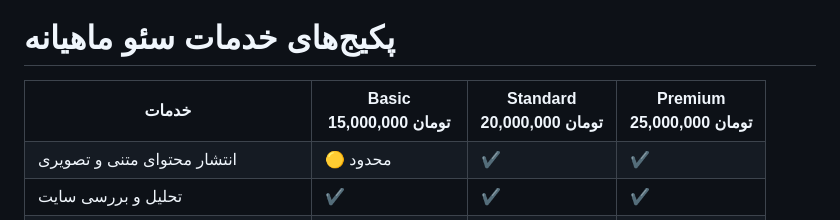
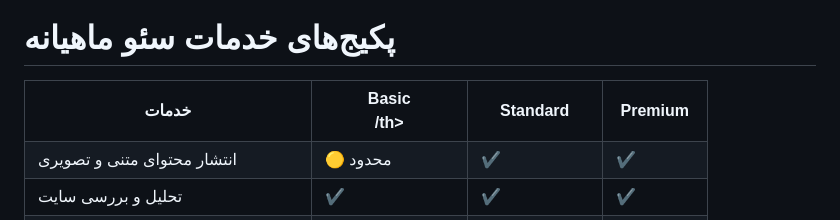
Before and after one commit to streh1122/seo-website, a Markdown page: README.md, the part around the change. Rendered like a GitHub page.

```diff
--- a/README.md
+++ b/README.md
@@ -57,9 +57,9 @@
   <table>
     <tr>
       <th>خدمات</th>
-      <th class="basic">Basic<br>15,000,000 تومان</th>
-      <th class="standard">Standard<br>20,000,000 تومان</th>
-      <th class="premium">Premium<br>25,000,000 تومان</th>
+      <th class="basic">Basic<br>/th>
+      <th class="standard">Standard<br></th>
+      <th class="premium">Premium<br></th>
     </tr>
     <tr><td>انتشار محتوای متنی و تصویری</td><td>🟡 محدود</td><td>✔</td><td>✔</td></tr>
     <tr><td>تحلیل و بررسی سایت</td><td>✔</td><td>✔</td><td>✔</td></tr>
```
